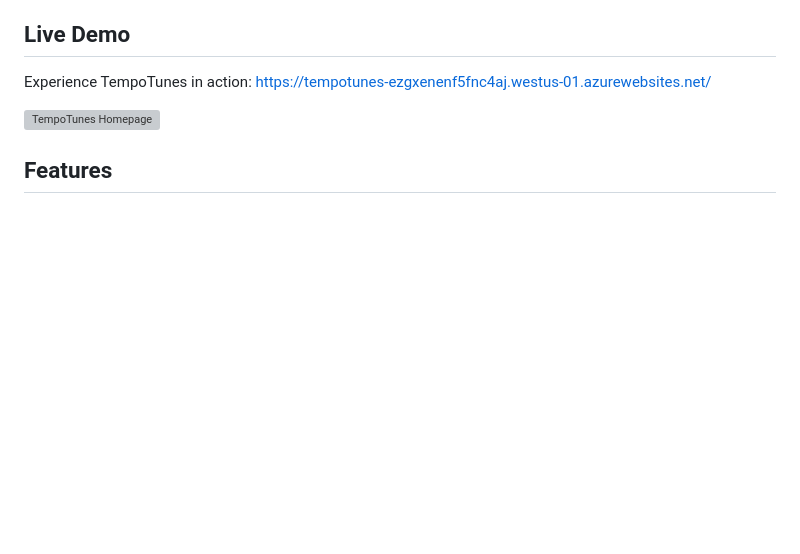
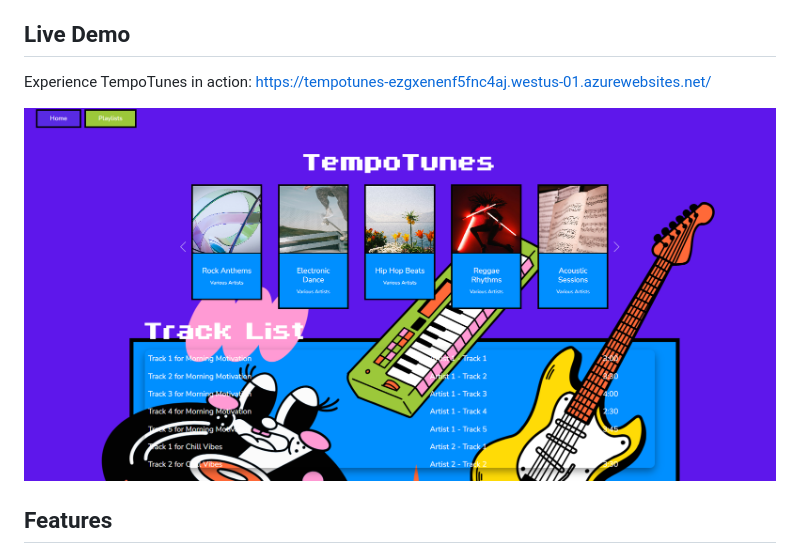
Before and after one commit to ntadhere/CST326_TempoTunes, a Markdown page: README.md, the part around the change. Rendered like a GitHub page; blank space fills up the shorter version; grey boxes are pictures that could not be loaded.

```diff
--- a/README.md
+++ b/README.md
@@ -8,7 +8,7 @@ Take control of your music collection with TempoTunes’ sleek interface and pow
 
 Experience TempoTunes in action: [https://tempotunes-ezgxenenf5fnc4aj.westus-01.azurewebsites.net/](https://tempotunes-ezgxenenf5fnc4aj.westus-01.azurewebsites.net/)
 
-![TempoTunes Homepage](/Documents/img/homepage.png)
+![TempoTunes Homepage](./Documents/Img/homepage.png)
 
 ## Features
 
```
